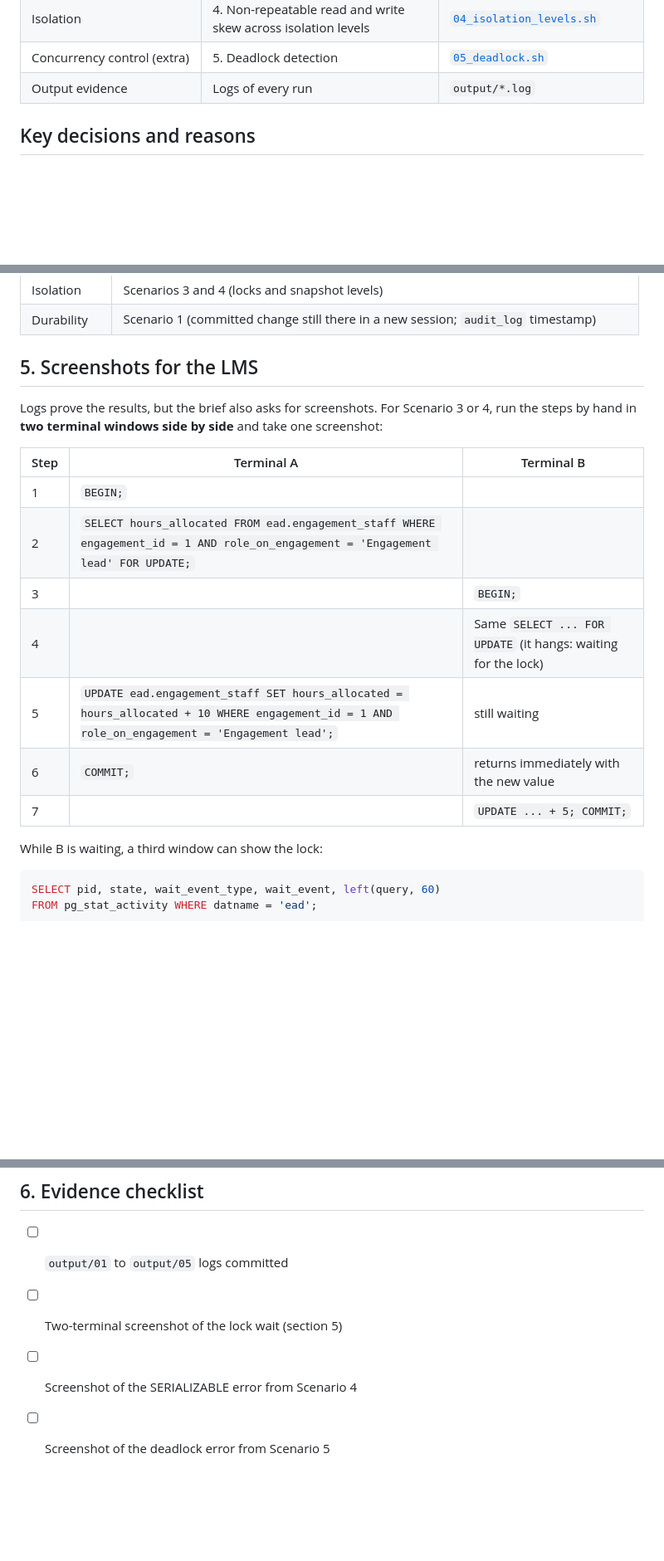
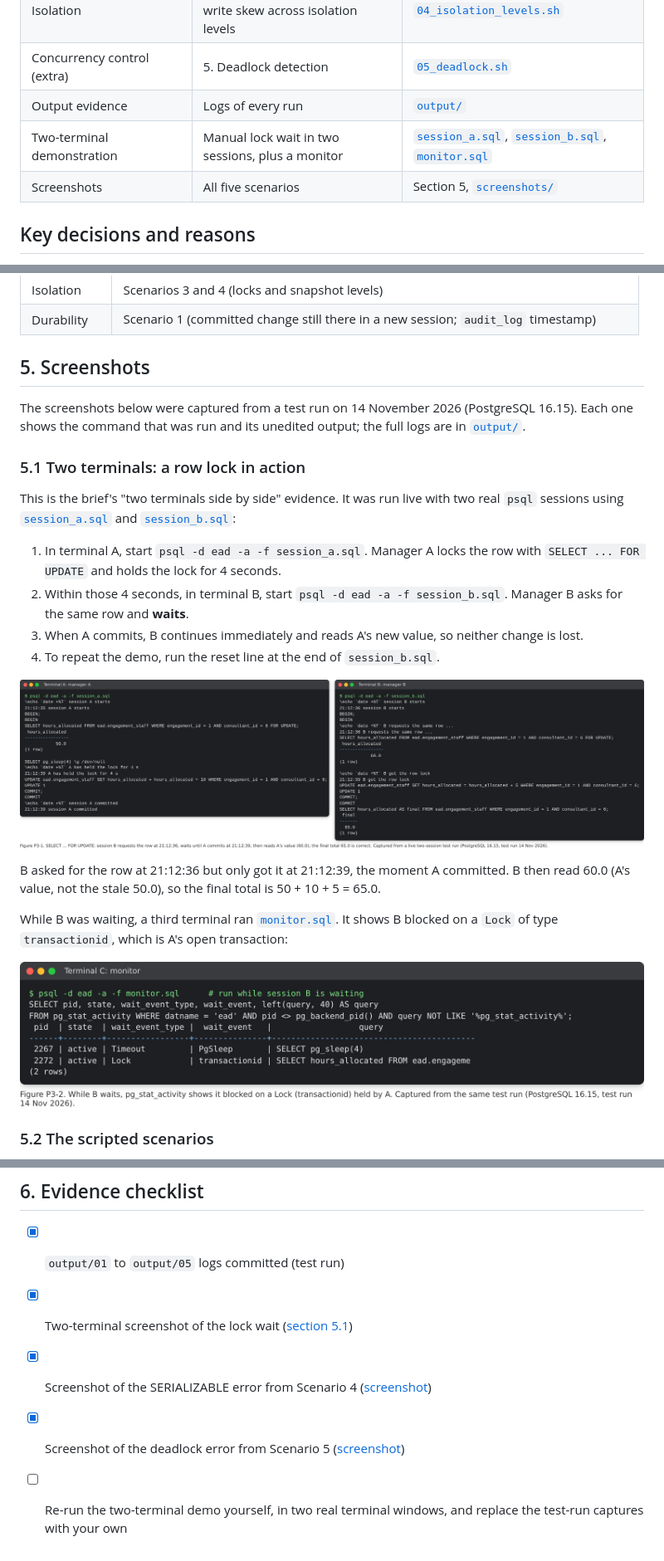
Before and after one commit to Osita-Odo/MIVA-Data-Base-Management-for-Terracyb-Consulting, a Markdown page: portfolio-3-transactions-concurrency/README.md, 3 parts joined by grey strips. Shown at 83% size. Rendered like a GitHub page; pictures changed too: portfolio-3-transactions-concurrency/screenshots/01-lock-wait-two-terminals.png (added), portfolio-3-transactions-concurrency/screenshots/02-lock-wait-monitor.png (added); blank space fills up the shorter version.

Commit message:
Portfolio 3: two-terminal lock demo, scenario logs and screenshots

````diff
--- a/portfolio-3-transactions-concurrency/README.md
+++ b/portfolio-3-transactions-concurrency/README.md
@@ -13,7 +13,9 @@
 | Concurrency issue and control mechanism | 3. Lost update, fixed with `SELECT ... FOR UPDATE` | [`03_lost_update.sh`](03_lost_update.sh) |
 | Isolation | 4. Non-repeatable read and write skew across isolation levels | [`04_isolation_levels.sh`](04_isolation_levels.sh) |
 | Concurrency control (extra) | 5. Deadlock detection | [`05_deadlock.sh`](05_deadlock.sh) |
-| Output evidence | Logs of every run | `output/*.log` |
+| Output evidence | Logs of every run | [`output/`](output) |
+| Two-terminal demonstration | Manual lock wait in two sessions, plus a monitor | [`session_a.sql`](session_a.sql), [`session_b.sql`](session_b.sql), [`monitor.sql`](monitor.sql) |
+| Screenshots | All five scenarios | Section 5, [`screenshots/`](screenshots) |
 
 ## Key decisions and reasons
 
@@ -105,23 +128,26 @@ Session A locks finding 1 then asks for finding 2. Session B locks finding 2 the
 | Isolation | Scenarios 3 and 4 (locks and snapshot levels) |
 | Durability | Scenario 1 (committed change still there in a new session; `audit_log` timestamp) |
 
-## 5. Screenshots for the LMS
+## 5. Screenshots
 
-Logs prove the results, but the brief also asks for screenshots. For Scenario 3 or 4, run the steps by hand in **two terminal windows side by side** and take one screenshot:
+The screenshots below were captured from a test run on 14 November 2026 (PostgreSQL 16.15). Each one shows the command that was run and its unedited output; the full logs are in [`output/`](output).
 
-| Step | Terminal A | Terminal B |
-| --- | --- | --- |
-| 1 | `BEGIN;` | |
-| 2 | `SELECT hours_allocated FROM ead.engagement_staff WHERE engagement_id = 1 AND role_on_engagement = 'Engagement lead' FOR UPDATE;` | |
-| 3 | | `BEGIN;` |
-| 4 | | Same `SELECT ... FOR UPDATE` (it hangs: waiting for the lock) |
-| 5 | `UPDATE ead.engagement_staff SET hours_allocated = hours_allocated + 10 WHERE engagement_id = 1 AND role_on_engagement = 'Engagement lead';` | still waiting |
-| 6 | `COMMIT;` | returns immediately with the new value |
-| 7 | | `UPDATE ... + 5; COMMIT;` |
+### 5.1 Two terminals: a row lock in action
 
-While B is waiting, a third window can show the lock:
+This is the brief's "two terminals side by side" evidence. It was run live with two real `psql` sessions using [`session_a.sql`](session_a.sql) and [`session_b.sql`](session_b.sql):
 
-```sql
-SELECT pid, state, wait_event_type, wait_event, left(query, 60)
-FROM pg_stat_activity WHERE datname = 'ead';
-```
+1. In terminal A, start `psql -d ead -a -f session_a.sql`. Manager A locks the row with `SELECT ... FOR UPDATE` and holds the lock for 4 seconds.
+2. Within those 4 seconds, in terminal B, start `psql -d ead -a -f session_b.sql`. Manager B asks for the same row and **waits**.
+3. When A commits, B continues immediately and reads A's new value, so neither change is lost.
+4. To repeat the demo, run the reset line at the end of `session_b.sql`.
+
+![Two terminals: B waits for A's row lock](screenshots/01-lock-wait-two-terminals.png)
+
+B asked for the row at 21:12:36 but only got it at 21:12:39, the moment A committed. B then read 60.0 (A's value, not the stale 50.0), so the final total is 50 + 10 + 5 = 65.0.
+
+While B was waiting, a third terminal ran [`monitor.sql`](monitor.sql). It shows B blocked on a `Lock` of type `transactionid`, which is A's open transaction:
+
+![pg_stat_activity shows B waiting on a lock](screenshots/02-lock-wait-monitor.png)
+
+### 5.2 The scripted scenarios
+
@@ -128,7 +169,8 @@ FROM pg_stat_activity WHERE datname = 'ead';
 
 ## 6. Evidence checklist
 
-- [ ] `output/01` to `output/05` logs committed
-- [ ] Two-terminal screenshot of the lock wait (section 5)
-- [ ] Screenshot of the SERIALIZABLE error from Scenario 4
-- [ ] Screenshot of the deadlock error from Scenario 5
+- [x] `output/01` to `output/05` logs committed (test run)
+- [x] Two-terminal screenshot of the lock wait ([section 5.1](#51-two-terminals-a-row-lock-in-action))
+- [x] Screenshot of the SERIALIZABLE error from Scenario 4 ([screenshot](screenshots/05-serializable-write-skew.png))
+- [x] Screenshot of the deadlock error from Scenario 5 ([screenshot](screenshots/06-deadlock.png))
+- [ ] Re-run the two-terminal demo yourself, in two real terminal windows, and replace the test-run captures with your own
````
Also changed, not shown: other parts of portfolio-3-transactions-concurrency/README.md (+36 -0 lines), portfolio-3-transactions-concurrency/screenshots/03-lost-update-script.png (added), portfolio-3-transactions-concurrency/screenshots/04-isolation-non-repeatable-read.png (added), portfolio-3-transactions-concurrency/screenshots/05-serializable-write-skew.png (added), portfolio-3-transactions-concurrency/screenshots/06-deadlock.png (added), 8 other files.
